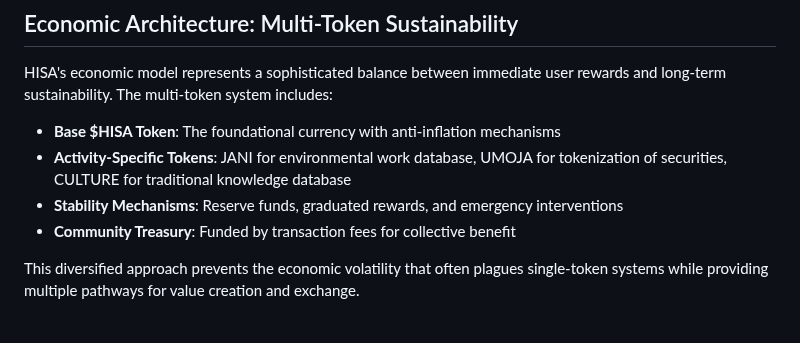
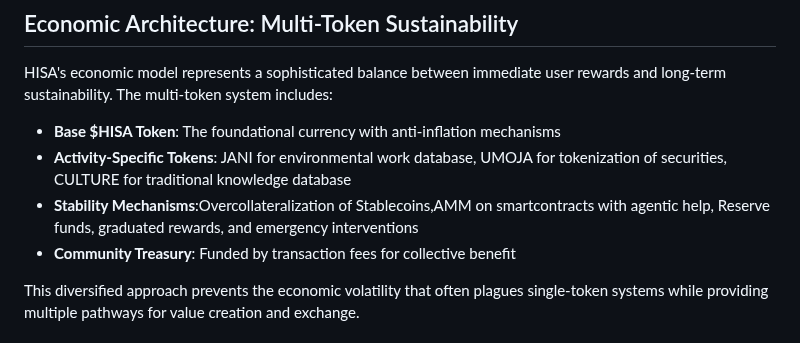
Before and after one commit to Drekahshi/HISA-PEOPLES-CHAIN, a Markdown page: HISA Overview.md, the part around the change. GitHub-like rendering.

```diff
--- a/HISA Overview.md
+++ b/HISA Overview.md
@@ -32,7 +32,7 @@ HISA's economic model represents a sophisticated balance between immediate user
 
 - **Base $HISA Token**: The foundational currency with anti-inflation mechanisms
 - **Activity-Specific Tokens**: JANI for environmental work database, UMOJA for  tokenization of securities, CULTURE for traditional knowledge database
-- **Stability Mechanisms**: Reserve funds, graduated rewards, and emergency interventions
+- **Stability Mechanisms**:Overcollateralization of Stablecoins,AMM on smartcontracts with agentic help, Reserve funds, graduated rewards, and emergency interventions
 - **Community Treasury**: Funded by transaction fees for collective benefit
 
 This diversified approach prevents the economic volatility that often plagues single-token systems while providing multiple pathways for value creation and exchange.
```
